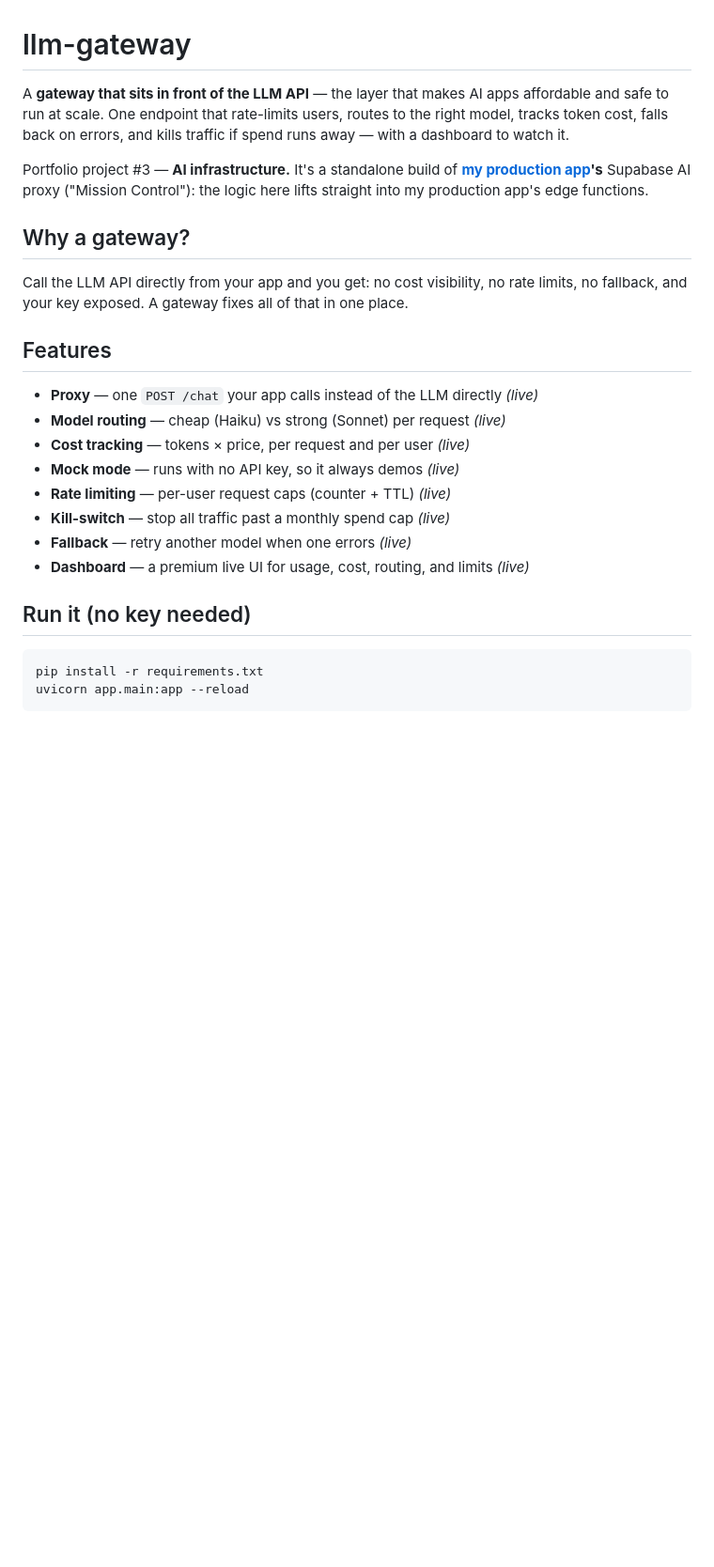
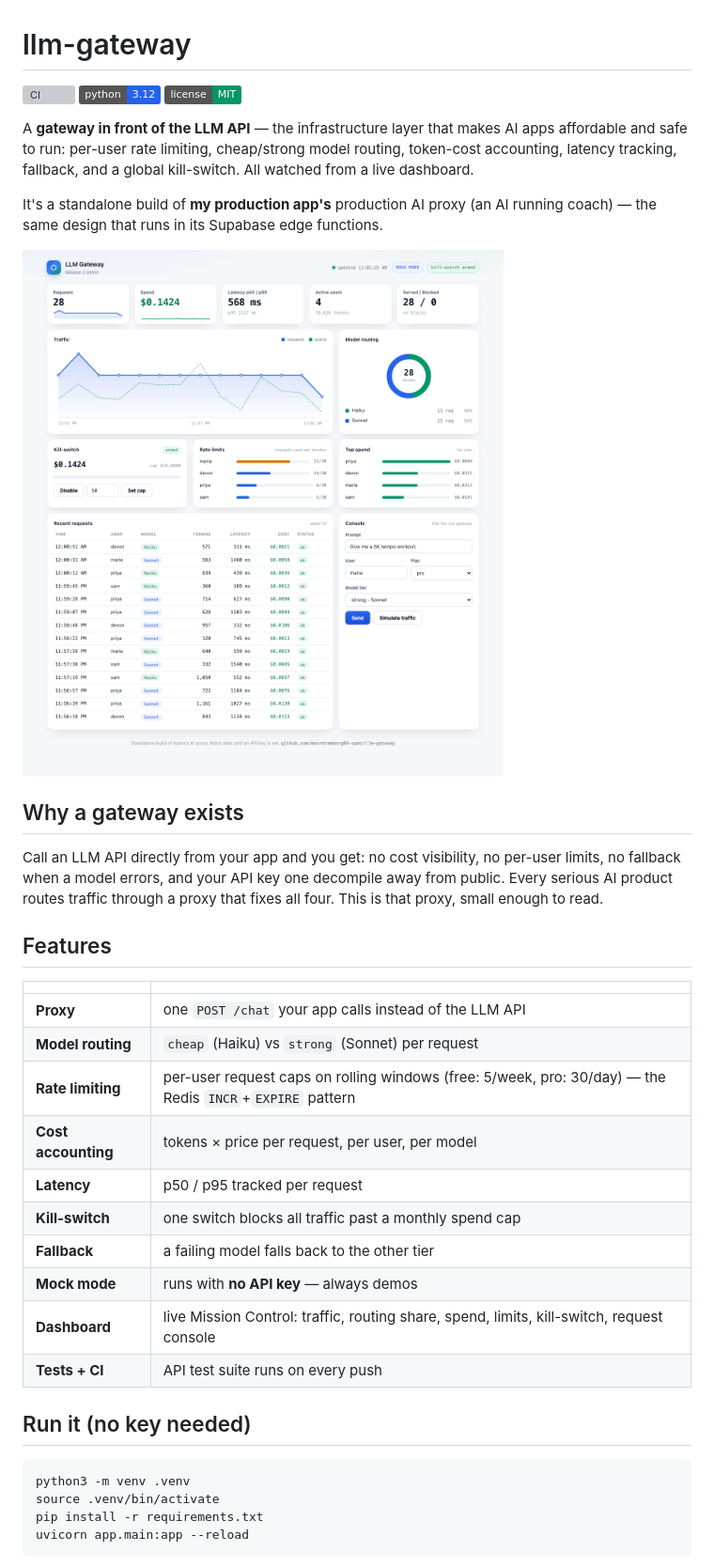
Before and after one commit to maxrotemberg04-spec/llm-gateway, a Markdown page: README.md, the part around the change printed below. Shown: that part at 94% size. Drawn GitHub-style; pictures changed too: docs/dashboard.png (added); badges without logos; blank space fills up the shorter version; grey boxes are pictures that could not be loaded.

Commit message:
Latency p50/p95, API tests, CI, and a ground-up Mission Control dashboard redesign

````diff
--- a/README.md
+++ b/README.md
@@ -1,24 +1,36 @@
 # llm-gateway
 
-A **gateway that sits in front of the LLM API** — the layer that makes AI apps affordable and safe to run at scale. One endpoint that rate-limits users, routes to the right model, tracks token cost, falls back on errors, and kills traffic if spend runs away — with a dashboard to watch it.
+![CI](https://github.com/maxrotemberg04-spec/llm-gateway/actions/workflows/ci.yml/badge.svg)
+![Python](https://img.shields.io/badge/python-3.12-2563eb)
+![License](https://img.shields.io/badge/license-MIT-059669)
 
-Portfolio project #3 — **AI infrastructure.** It's a standalone build of **[my production app](https://github.com/maxrotemberg04-spec)'s** Supabase AI proxy ("Mission Control"): the logic here lifts straight into my production app's edge functions.
+A **gateway in front of the LLM API** — the infrastructure layer that makes AI apps affordable and safe to run: per-user rate limiting, cheap/strong model routing, token-cost accounting, latency tracking, fallback, and a global kill-switch. All watched from a live dashboard.
 
-## Why a gateway?
-Call the LLM API directly from your app and you get: no cost visibility, no rate limits, no fallback, and your key exposed. A gateway fixes all of that in one place.
+It's a standalone build of **my production app's** production AI proxy (an AI running coach) — the same design that runs in its Supabase edge functions.
+
+![Mission Control dashboard](docs/dashboard.png)
+
+## Why a gateway exists
+Call an LLM API directly from your app and you get: no cost visibility, no per-user limits, no fallback when a model errors, and your API key one decompile away from public. Every serious AI product routes traffic through a proxy that fixes all four. This is that proxy, small enough to read.
 
 ## Features
-- **Proxy** — one `POST /chat` your app calls instead of the LLM directly  *(live)*
-- **Model routing** — cheap (Haiku) vs strong (Sonnet) per request  *(live)*
-- **Cost tracking** — tokens × price, per request and per user  *(live)*
-- **Mock mode** — runs with no API key, so it always demos  *(live)*
-- **Rate limiting** — per-user request caps (counter + TTL)  *(live)*
-- **Kill-switch** — stop all traffic past a monthly spend cap  *(live)*
-- **Fallback** — retry another model when one errors  *(live)*
-- **Dashboard** — a premium live UI for usage, cost, routing, and limits  *(live)*
+| | |
+|---|---|
+| **Proxy** | one `POST /chat` your app calls instead of the LLM API |
+| **Model routing** | `cheap` (Haiku) vs `strong` (Sonnet) per request |
+| **Rate limiting** | per-user request caps on rolling windows (free: 5/week, pro: 30/day) — the Redis `INCR`+`EXPIRE` pattern |
+| **Cost accounting** | tokens × price per request, per user, per model |
+| **Latency** | p50 / p95 tracked per request |
+| **Kill-switch** | one switch blocks all traffic past a monthly spend cap |
+| **Fallback** | a failing model falls back to the other tier |
+| **Mock mode** | runs with **no API key** — always demos |
+| **Dashboard** | live Mission Control: traffic, routing share, spend, limits, kill-switch, request console |
+| **Tests + CI** | API test suite runs on every push |
 
 ## Run it (no key needed)
 ```bash
+python3 -m venv .venv
+source .venv/bin/activate
 pip install -r requirements.txt
 uvicorn app.main:app --reload
 ```
````
Also changed, not shown: other parts of README.md (+37 -22 lines), 10 other files.
